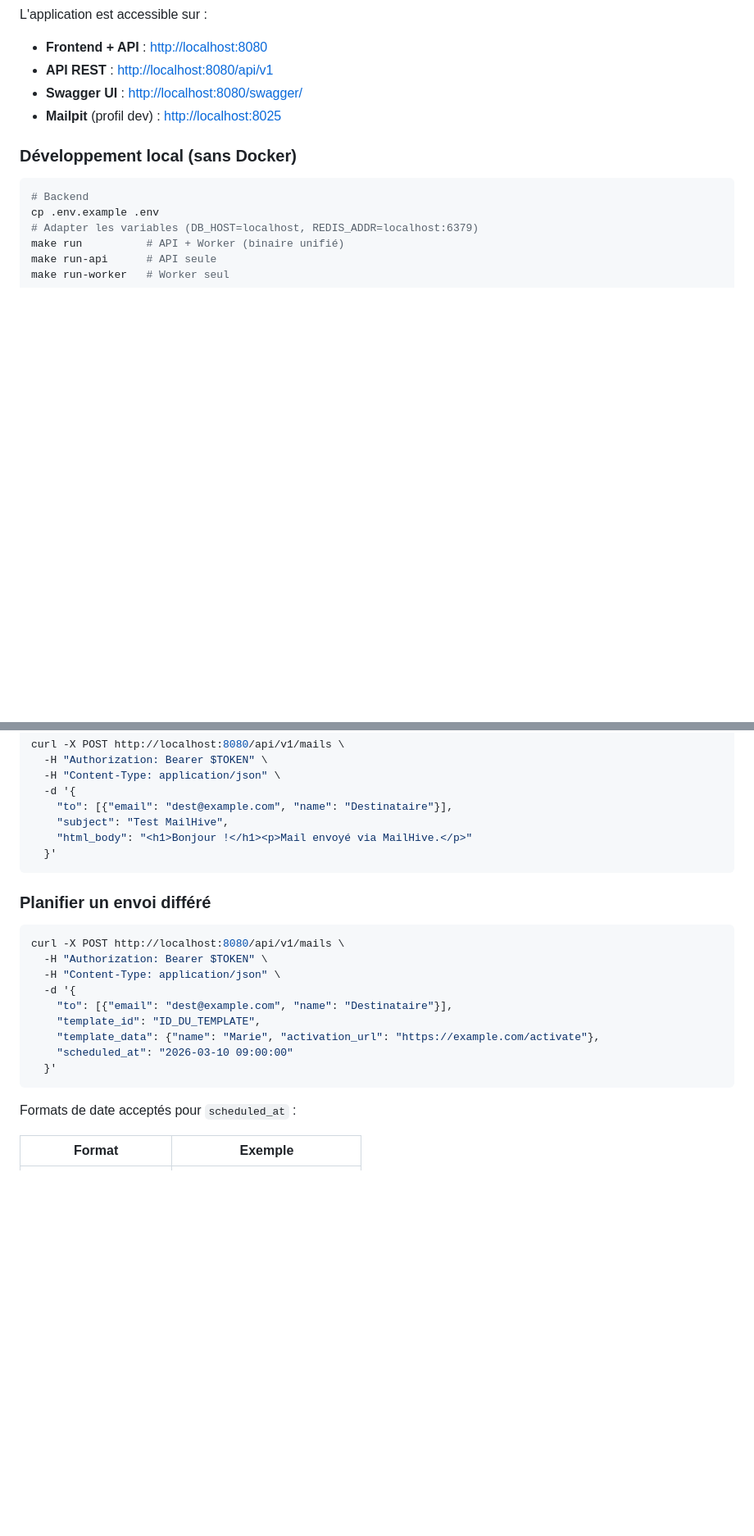
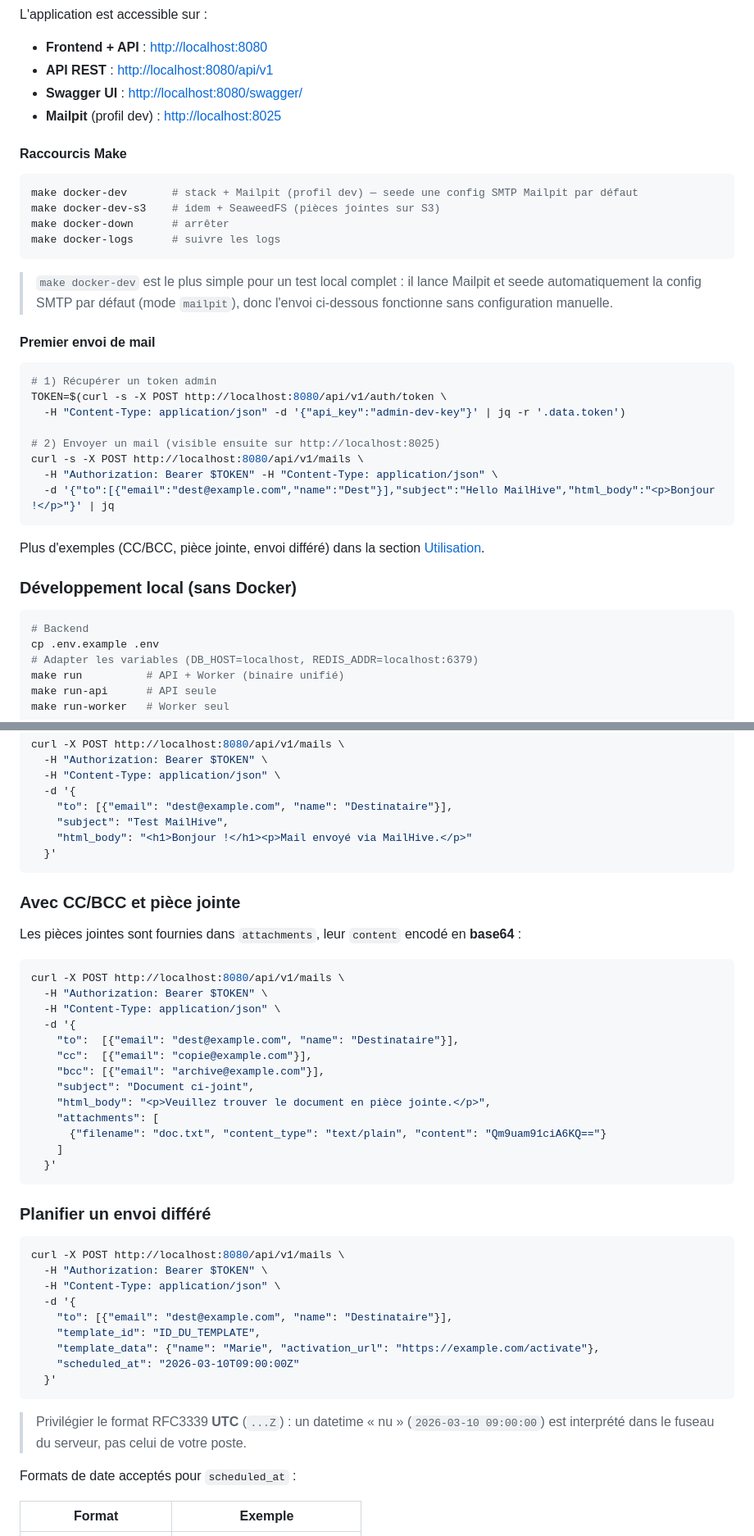
Before and after one commit to statoon54/mailhive, a Markdown page: README.md, 2 parts joined by grey strips. Shown at 82% size. GitHub-like rendering; blank space fills up the shorter version.

Commit message:
docs(readme): démarrage rapide Make + exemples d'envoi + corrections
- corrige l'image redis:7-alpine -> valkey/valkey:8-alpine (table services)
- tag d'image figé 0.1.0 -> latest dans les exemples prod / docker run (FR+EN)
  pour ne plus se périmer (épinglage via MAILHIVE_TAG documenté)
- démarrage rapide : raccourcis Make + « premier envoi de mail » (token + curl)
- ajoute un exemple d'envoi avec CC/BCC et pièce jointe (base64)
- envoi différé : exemple en RFC3339 UTC + note sur le fuseau
- corrige une référence résiduelle « éditeur TipTap » (éditeur maison)
- entrées TOC pour les nouvelles sous-sections

````diff
--- a/README.md
+++ b/README.md
@@ -518,6 +521,34 @@ L'application est accessible sur :
 - **Swagger UI** : <http://localhost:8080/swagger/>
 - **Mailpit** (profil dev) : <http://localhost:8025>
 
+#### Raccourcis Make
+
+```bash
+make docker-dev       # stack + Mailpit (profil dev) — seede une config SMTP Mailpit par défaut
+make docker-dev-s3    # idem + SeaweedFS (pièces jointes sur S3)
+make docker-down      # arrêter
+make docker-logs      # suivre les logs
+```
+
+> `make docker-dev` est le plus simple pour un test local complet : il lance Mailpit
+> et seede automatiquement la config SMTP par défaut (mode `mailpit`), donc l'envoi
+> ci-dessous fonctionne sans configuration manuelle.
+
+#### Premier envoi de mail
+
+```bash
+# 1) Récupérer un token admin
+TOKEN=$(curl -s -X POST http://localhost:8080/api/v1/auth/token \
+  -H "Content-Type: application/json" -d '{"api_key":"admin-dev-key"}' | jq -r '.data.token')
+
+# 2) Envoyer un mail (visible ensuite sur http://localhost:8025)
+curl -s -X POST http://localhost:8080/api/v1/mails \
+  -H "Authorization: Bearer $TOKEN" -H "Content-Type: application/json" \
+  -d '{"to":[{"email":"dest@example.com","name":"Dest"}],"subject":"Hello MailHive","html_body":"<p>Bonjour !</p>"}' | jq
+```
+
+Plus d'exemples (CC/BCC, pièce jointe, envoi différé) dans la section [Utilisation](#utilisation).
+
 ### Développement local (sans Docker)
 
 ```bash
@@ -751,6 +784,26 @@ curl -X POST http://localhost:8080/api/v1/mails \
   }'
 ```
 
+### Avec CC/BCC et pièce jointe
+
+Les pièces jointes sont fournies dans `attachments`, leur `content` encodé en **base64** :
+
+```bash
+curl -X POST http://localhost:8080/api/v1/mails \
+  -H "Authorization: Bearer $TOKEN" \
+  -H "Content-Type: application/json" \
+  -d '{
+    "to":  [{"email": "dest@example.com", "name": "Destinataire"}],
+    "cc":  [{"email": "copie@example.com"}],
+    "bcc": [{"email": "archive@example.com"}],
+    "subject": "Document ci-joint",
+    "html_body": "<p>Veuillez trouver le document en pièce jointe.</p>",
+    "attachments": [
+      {"filename": "doc.txt", "content_type": "text/plain", "content": "Qm9uam91ciA6KQ=="}
+    ]
+  }'
+```
+
 ### Planifier un envoi différé
 
 ```bash
@@ -761,9 +814,12 @@ curl -X POST http://localhost:8080/api/v1/mails \
     "to": [{"email": "dest@example.com", "name": "Destinataire"}],
     "template_id": "ID_DU_TEMPLATE",
     "template_data": {"name": "Marie", "activation_url": "https://example.com/activate"},
-    "scheduled_at": "2026-03-10 09:00:00"
+    "scheduled_at": "2026-03-10T09:00:00Z"
   }'
 ```
+
+> Privilégier le format RFC3339 **UTC** (`...Z`) : un datetime « nu » (`2026-03-10 09:00:00`)
+> est interprété dans le fuseau du serveur, pas celui de votre poste.
 
 Formats de date acceptés pour `scheduled_at` :
 
````
Also changed, not shown: other parts of README.md (+9 -4 lines), README.en.md (+2 -2 lines).
